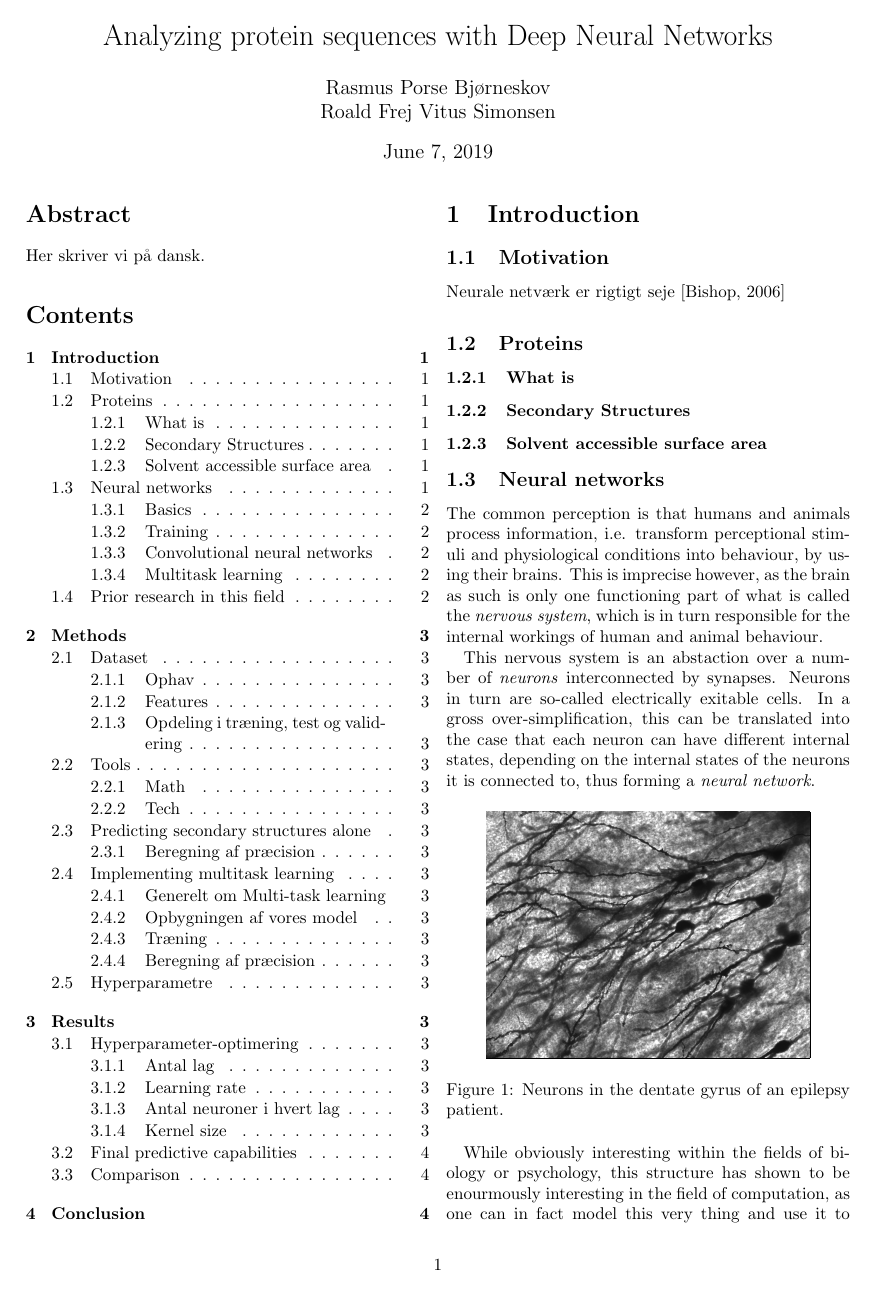
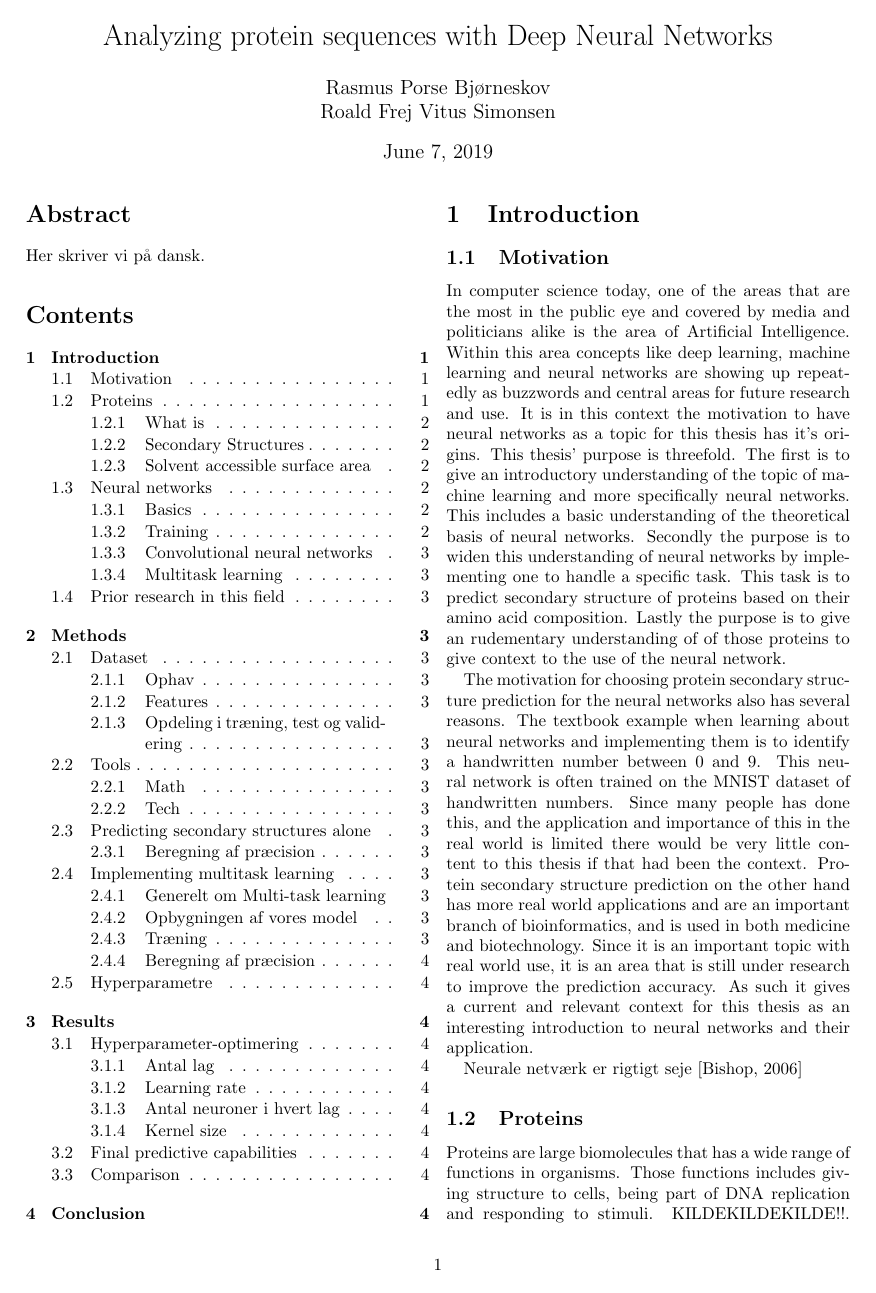
Before and after one commit to archStant/Bachelor19, a LaTeX document (report/main.tex, which reads report/introduction.tex): page 1 of 4. Compiled offline with pdfLaTeX.

Commit message:
Motivation and Protein

```diff
--- a/report/introduction.tex
+++ b/report/introduction.tex
@@ -1,7 +1,18 @@
 \section{Introduction}
 \subsection{Motivation}
+In computer science today, one of the areas that are the most in the public eye and covered by media and politicians alike is the area of Artificial Intelligence. Within this area concepts like deep learning, machine learning and neural networks are showing up repeatedly as buzzwords and central areas for future research and use.
+It is in this context the motivation to have neural networks as a topic for this thesis has it's origins. This thesis' purpose is threefold. The first is to give an introductory understanding of the topic of machine learning and more specifically neural networks. This includes a basic understanding of the theoretical basis of neural networks. Secondly the purpose is to widen this understanding of neural networks by implementing one to handle a specific task. This task is to predict secondary structure of proteins based on their amino acid composition. Lastly the purpose is to give an rudementary understanding of of those proteins to give context to the use of the neural network.
+
+The motivation for choosing protein secondary structure prediction for the neural networks also has several reasons.
+The textbook example when learning about neural networks and implementing them is to identify a handwritten number between 0 and 9. This neural network is often trained on the MNIST dataset of handwritten numbers. Since many people has done this, and the application and importance of this in the real world is limited there would be very little content to this thesis if that had been the context. Protein secondary structure prediction on the other hand has more real world applications and are an important branch of bioinformatics, and is used in both medicine and biotechnology. Since it is an important topic with real world use, it is an area that is still under research to improve the prediction accuracy. As such it gives a current and relevant context for this thesis as an interesting introduction to neural networks and their application.
+
+
+
+
+
 Neurale netværk er rigtigt seje \cite{bishop2006}
 \subsection{Proteins}
+Proteins are large biomolecules that has a wide range of functions in organisms. Those functions includes giving structure to cells, being part of DNA replication and responding to stimuli. KILDEKILDEKILDE!!. They consist of a chain of amino acids, where it is the sequence of the amino acids that determine the protein. The linear sequence of amino acids in a protein is also known as a proteins primary structure.
 \subsubsection{What is}
 \subsubsection{Secondary Structures}
 \subsubsection{Solvent accessible surface area}
```
Also changed, not shown: report/main.pdf, 1 other file.
